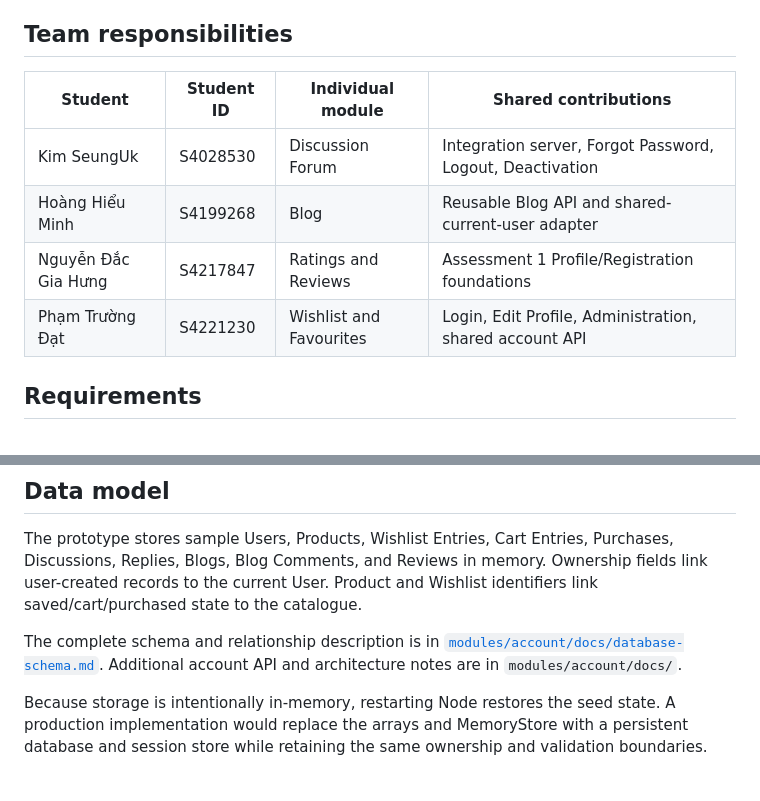
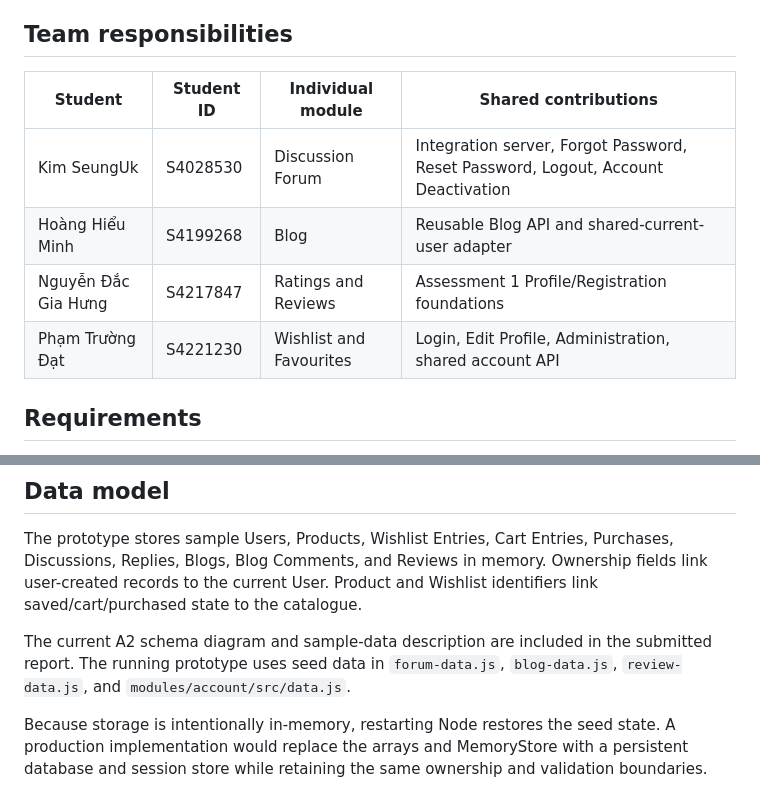
Before and after one commit to S4217847/Web-Coding-Project, a Markdown page: README.md, 2 parts joined by grey strips. Drawn GitHub-style.

```diff
--- a/README.md
+++ b/README.md
@@ -11,12 +11,12 @@ not run the EJS templates or APIs.
 
 ## Team responsibilities
 
-| Student | Student ID | Individual module | Shared contributions |
-| --- | --- | --- | --- |
-| Kim SeungUk | S4028530 | Discussion Forum | Integration server, Forgot Password, Logout, Deactivation |
-| Hoàng Hiểu Minh | S4199268 | Blog | Reusable Blog API and shared-current-user adapter |
-| Nguyễn Đắc Gia Hưng | S4217847 | Ratings and Reviews | Assessment 1 Profile/Registration foundations |
-| Phạm Trường Đạt | S4221230 | Wishlist and Favourites | Login, Edit Profile, Administration, shared account API |
+| Student             | Student ID | Individual module       | Shared contributions                                                              |
+| ------------------- | ---------- | ----------------------- | --------------------------------------------------------------------------------- |
+| Kim SeungUk         | S4028530   | Discussion Forum        | Integration server, Forgot Password, Reset Password, Logout, Account Deactivation |
+| Hoàng Hiểu Minh     | S4199268   | Blog                    | Reusable Blog API and shared-current-user adapter                                 |
+| Nguyễn Đắc Gia Hưng | S4217847   | Ratings and Reviews     | Assessment 1 Profile/Registration foundations                                     |
+| Phạm Trường Đạt     | S4221230   | Wishlist and Favourites | Login, Edit Profile, Administration, shared account API                           |
 
 ## Requirements
 
@@ -130,9 +130,8 @@ Purchases, Discussions, Replies, Blogs, Blog Comments, and Reviews in memory.
 Ownership fields link user-created records to the current User. Product and
 Wishlist identifiers link saved/cart/purchased state to the catalogue.
 
-The complete schema and relationship description is in
-[`modules/account/docs/database-schema.md`](modules/account/docs/database-schema.md).
-Additional account API and architecture notes are in `modules/account/docs/`.
+The current A2 schema diagram and sample-data description are included in the submitted report.
+The running prototype uses seed data in `forum-data.js`, `blog-data.js`, `review-data.js`, and `modules/account/src/data.js`.
 
 Because storage is intentionally in-memory, restarting Node restores the seed
 state. A production implementation would replace the arrays and MemoryStore
```
Also changed, not shown: other parts of README.md (+91 -32 lines).
